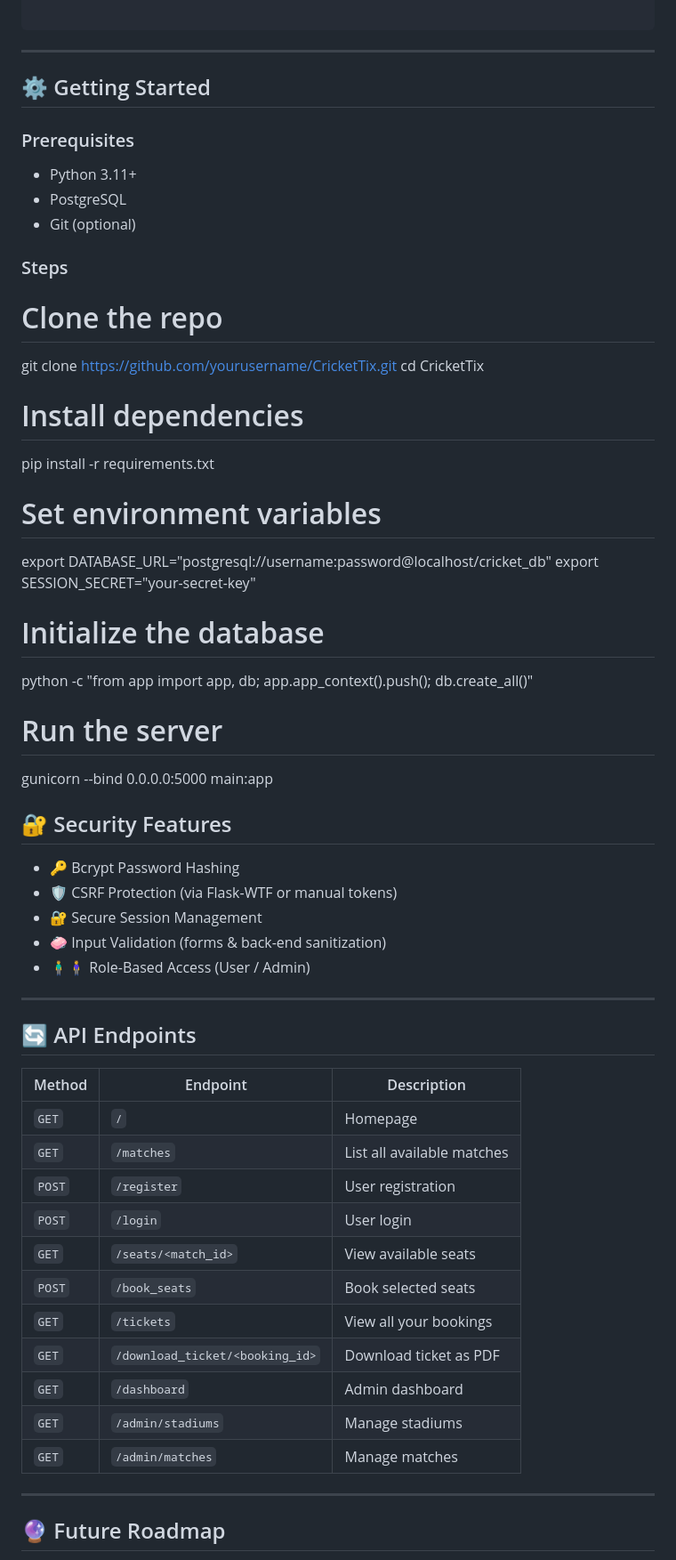
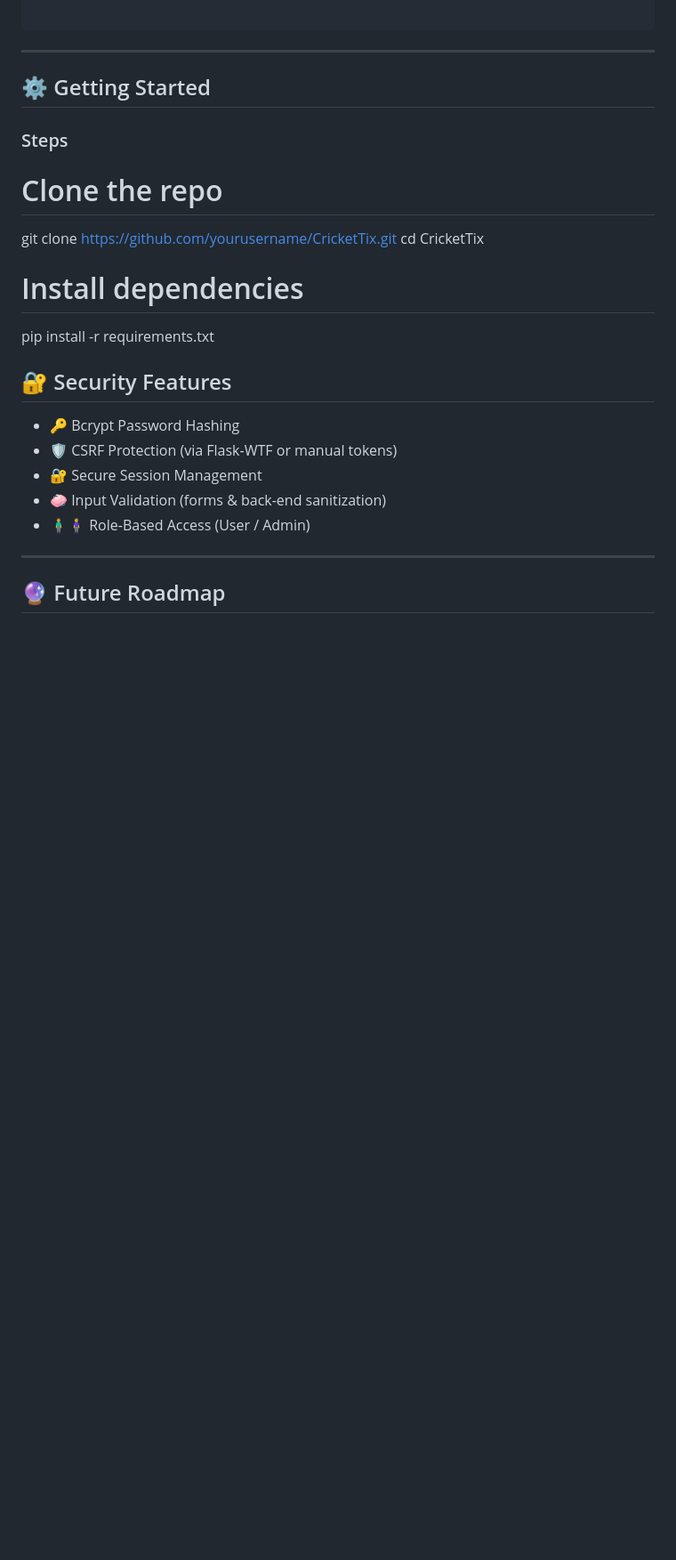
Before and after one commit to subuhana2303/cricket_ticket_management, a Markdown page: README.md, the part around the change printed below. Shown: that part at 89% size. Drawn GitHub-style; blank space fills up the shorter version.

```diff
--- a/README.md
+++ b/README.md
@@ -102,11 +99,6 @@ CricketTicketManager/
 
 ## ⚙️ Getting Started
 
-### Prerequisites
-- Python 3.11+
-- PostgreSQL
-- Git (optional)
-
 ### Steps
 
 
@@ -117,16 +109,6 @@ cd CricketTix
 # Install dependencies
 pip install -r requirements.txt
 
-# Set environment variables
-export DATABASE_URL="postgresql://username:password@localhost/cricket_db"
-export SESSION_SECRET="your-secret-key"
-
-# Initialize the database
-python -c "from app import app, db; app.app_context().push(); db.create_all()"
-
-# Run the server
-gunicorn --bind 0.0.0.0:5000 main:app
-
 
 
 ## 🔐 Security Features
@@ -136,24 +118,6 @@ gunicorn --bind 0.0.0.0:5000 main:app
 - 🔐 Secure Session Management
 - 🧼 Input Validation (forms & back-end sanitization)
 - 🧍‍♂️🧍‍♀️ Role-Based Access (User / Admin)
-
----
-
-## 🔄 API Endpoints
-
-| Method | Endpoint | Description |
-|--------|----------|-------------|
-| `GET`  | `/` | Homepage |
-| `GET`  | `/matches` | List all available matches |
-| `POST` | `/register` | User registration |
-| `POST` | `/login` | User login |
-| `GET`  | `/seats/<match_id>` | View available seats |
-| `POST` | `/book_seats` | Book selected seats |
-| `GET`  | `/tickets` | View all your bookings |
-| `GET`  | `/download_ticket/<booking_id>` | Download ticket as PDF |
-| `GET`  | `/dashboard` | Admin dashboard |
-| `GET`  | `/admin/stadiums` | Manage stadiums |
-| `GET`  | `/admin/matches` | Manage matches |
 
 ---
 
```
Also changed, not shown: other parts of README.md (+7 -10 lines).
